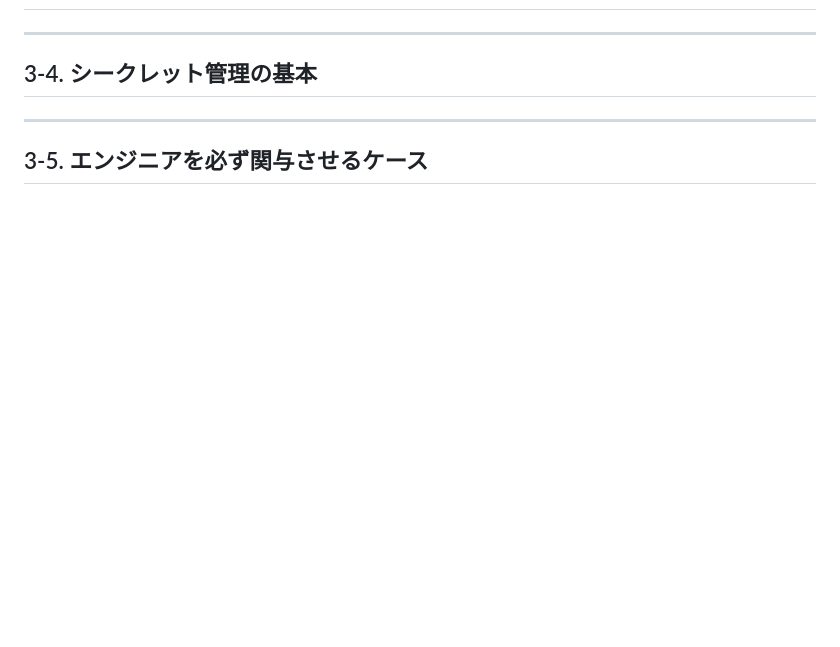
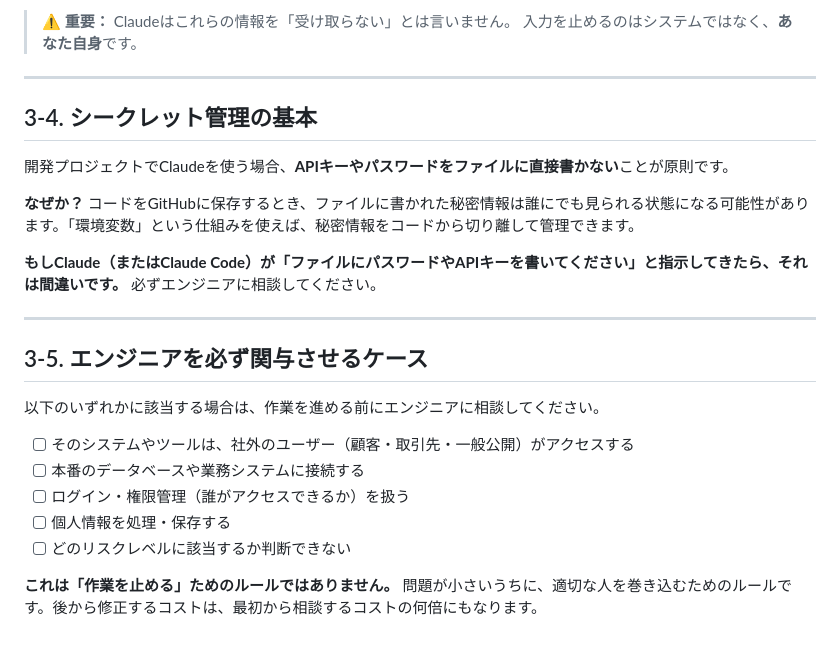
Before and after one commit to Tsunagaru-Inc/claude-manual, a Markdown page: sections/03_security.md, the part around one of its changes. GitHub-like rendering; blank space fills up the shorter version.

Commit message:
docs(security): section 03 first draft — risk levels, forbidden inputs, secrets, escalation

```diff
--- a/sections/03_security.md
+++ b/sections/03_security.md
@@ -61,3 +100,5 @@
+> ⚠️ **重要：** Claudeはこれらの情報を「受け取らない」とは言いません。
+> 入力を止めるのはシステムではなく、**あなた自身**です。
 
 ---
 
@@ -65,20 +106,30 @@
 
 <!-- For staff who work on Claude Code projects that involve API keys or credentials.
      Core principle: secrets never go in files, never go in prompts.
-     Environment variables explained as a concept (not technically).
-     Analogy: a lockbox vs. a sticky note on your monitor.
-     NOTE: If Claude asks you to put a password in a file, that is a mistake — tell it to use
-     environment variables instead, or ask an engineer to set it up. -->
+     Kept conceptual here — no technical commands. -->
+
+開発プロジェクトでClaudeを使う場合、**APIキーやパスワードをファイルに直接書かない**ことが原則です。
+
+**なぜか？** コードをGitHubに保存するとき、ファイルに書かれた秘密情報は誰にでも見られる状態になる可能性があります。「環境変数」という仕組みを使えば、秘密情報をコードから切り離して管理できます。
+
+**もしClaude（またはClaude Code）が「ファイルにパスワードやAPIキーを書いてください」と指示してきたら、それは間違いです。** 必ずエンジニアに相談してください。
+
+<!-- NOTE: This is the one place where we gently override Claude's potential instructions.
+     Non-technical staff need to know that Claude can be wrong about security. -->
 
 ---
 
 ## 3-5. エンジニアを必ず関与させるケース
 
-<!-- Non-negotiable checklist. If any of these apply, loop in an engineer before proceeding.
-     - The project will be accessible by external users (customers, partners, public)
-     - The project connects to a live database or production system
-     - The project handles authentication (login, permissions)
-     - The project processes or stores personal data
-     - You're unsure which risk level applies
-     This is not about blocking work — it's about having the right people in the loop early,
-     when changes are cheap, rather than late when they are expensive. -->
+以下のいずれかに該当する場合は、作業を進める前にエンジニアに相談してください。
+
+- [ ] そのシステムやツールは、社外のユーザー（顧客・取引先・一般公開）がアクセスする
+- [ ] 本番のデータベースや業務システムに接続する
+- [ ] ログイン・権限管理（誰がアクセスできるか）を扱う
+- [ ] 個人情報を処理・保存する
+- [ ] どのリスクレベルに該当するか判断できない
+
+**これは「作業を止める」ためのルールではありません。** 問題が小さいうちに、適切な人を巻き込むためのルールです。後から修正するコストは、最初から相談するコストの何倍にもなります。
+
+<!-- NOTE: Frame this as "cheap early, expensive late" — not as gatekeeping.
+     The goal is to normalize asking engineers early, not to create anxiety. -->
```
Also changed, not shown: other parts of sections/03_security.md (+67 -28 lines).
